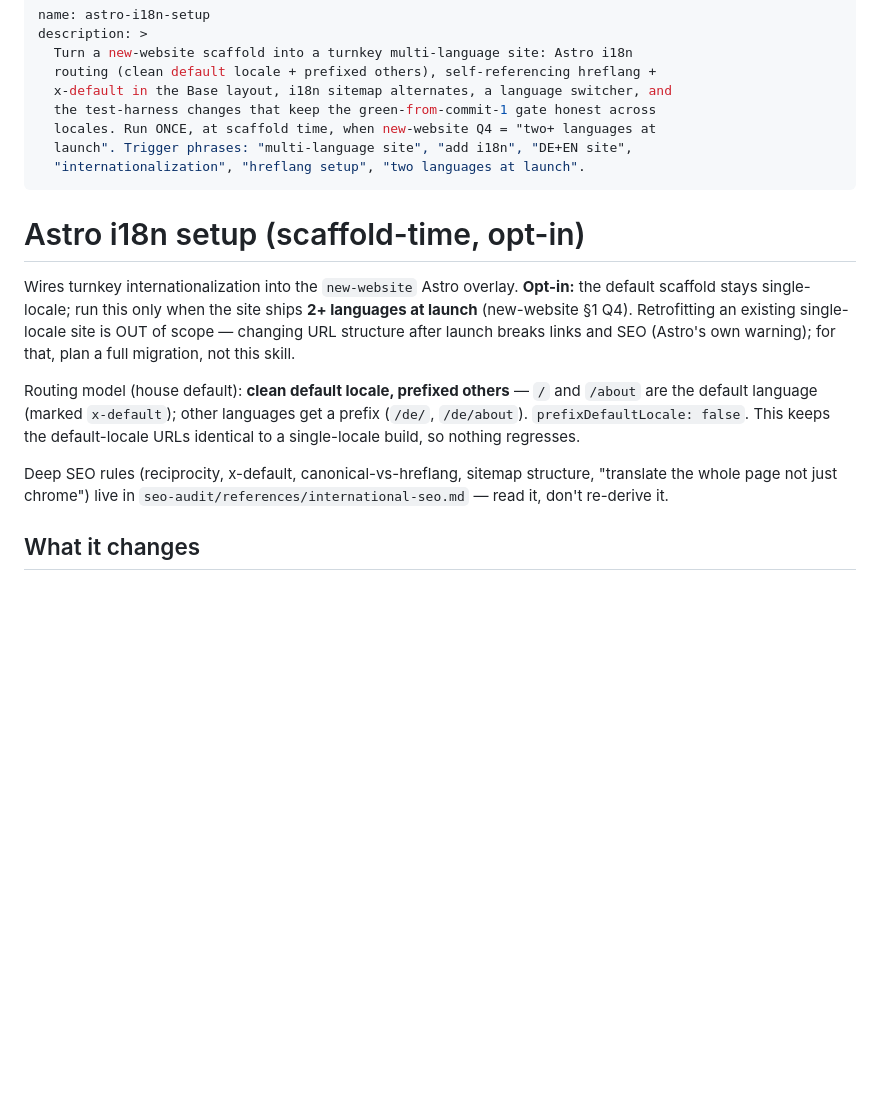
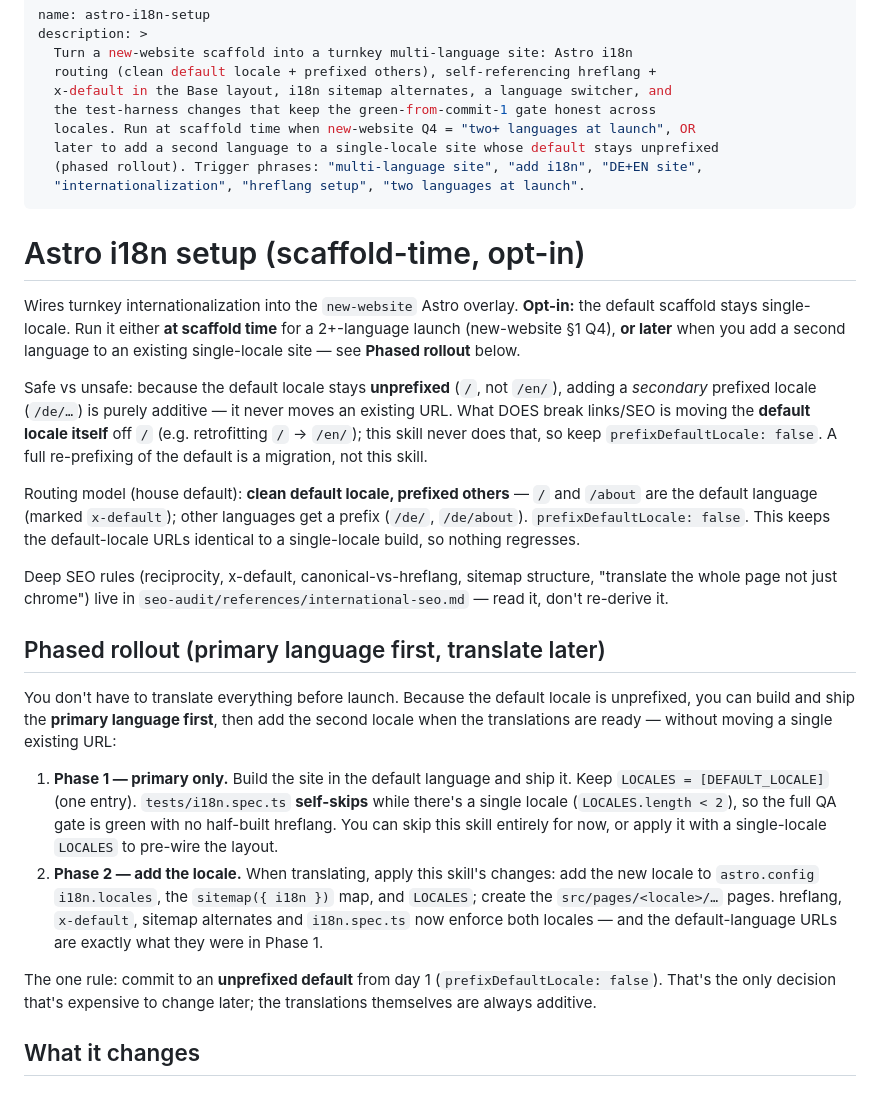
Before and after one commit to karero/website-builder, a Markdown page: skills/astro-i18n-setup/SKILL.md, the part around the change. GitHub-like rendering; blank space fills up the shorter version.

Commit message:
astro-i18n-setup: support phased 'primary first, translate later' rollout
Docs-only (no code/test change — i18n.spec.ts already self-skips on a single locale, and
prefixDefaultLocale: false already keeps default URLs unprefixed):

- Reframe 'retrofitting is out of scope': adding a SECONDARY prefixed locale to an
  unprefixed-default site is purely additive and safe; only moving the DEFAULT locale off
  '/' (e.g. / -> /en/) breaks links/SEO. The skill never does the latter.
- Add a 'Phased rollout' section: Phase 1 ship the primary language (LOCALES = [default],
  i18n.spec self-skips, gate green); Phase 2 add the locale when translating — default URLs
  unchanged. One rule: commit to an unprefixed default from day 1.
- Broaden the frontmatter trigger ('run at scaffold OR later to add a 2nd language').
- new-website Q4: add the phased option, consistent with the skill.

Co-Authored-By: Claude Opus 4.8 <noreply@anthropic.com>

```diff
--- a/skills/astro-i18n-setup/SKILL.md
+++ b/skills/astro-i18n-setup/SKILL.md
@@ -5,18 +5,24 @@ description: >
   routing (clean default locale + prefixed others), self-referencing hreflang +
   x-default in the Base layout, i18n sitemap alternates, a language switcher, and
   the test-harness changes that keep the green-from-commit-1 gate honest across
-  locales. Run ONCE, at scaffold time, when new-website Q4 = "two+ languages at
-  launch". Trigger phrases: "multi-language site", "add i18n", "DE+EN site",
+  locales. Run at scaffold time when new-website Q4 = "two+ languages at launch", OR
+  later to add a second language to a single-locale site whose default stays unprefixed
+  (phased rollout). Trigger phrases: "multi-language site", "add i18n", "DE+EN site",
   "internationalization", "hreflang setup", "two languages at launch".
 ---
 
 # Astro i18n setup (scaffold-time, opt-in)
 
 Wires turnkey internationalization into the `new-website` Astro overlay. **Opt-in:**
-the default scaffold stays single-locale; run this only when the site ships **2+
-languages at launch** (new-website §1 Q4). Retrofitting an existing single-locale
-site is OUT of scope — changing URL structure after launch breaks links and SEO
-(Astro's own warning); for that, plan a full migration, not this skill.
+the default scaffold stays single-locale. Run it either **at scaffold time** for a
+2+-language launch (new-website §1 Q4), **or later** when you add a second language to
+an existing single-locale site — see **Phased rollout** below.
+
+Safe vs unsafe: because the default locale stays **unprefixed** (`/`, not `/en/`), adding
+a *secondary* prefixed locale (`/de/…`) is purely additive — it never moves an existing
+URL. What DOES break links/SEO is moving the **default locale itself** off `/` (e.g.
+retrofitting `/` → `/en/`); this skill never does that, so keep `prefixDefaultLocale:
+false`. A full re-prefixing of the default is a migration, not this skill.
 
 Routing model (house default): **clean default locale, prefixed others** —
 `/` and `/about` are the default language (marked `x-default`); other languages get
@@ -26,6 +32,27 @@ default-locale URLs identical to a single-locale build, so nothing regresses.
 Deep SEO rules (reciprocity, x-default, canonical-vs-hreflang, sitemap structure,
 "translate the whole page not just chrome") live in
 `seo-audit/references/international-seo.md` — read it, don't re-derive it.
+
+## Phased rollout (primary language first, translate later)
+
+You don't have to translate everything before launch. Because the default locale is
+unprefixed, you can build and ship the **primary language first**, then add the second
+locale when the translations are ready — without moving a single existing URL:
+
+1. **Phase 1 — primary only.** Build the site in the default language and ship it. Keep
+   `LOCALES = [DEFAULT_LOCALE]` (one entry). `tests/i18n.spec.ts` **self-skips** while
+   there's a single locale (`LOCALES.length < 2`), so the full QA gate is green with no
+   half-built hreflang. You can skip this skill entirely for now, or apply it with a
+   single-locale `LOCALES` to pre-wire the layout.
+2. **Phase 2 — add the locale.** When translating, apply this skill's changes: add the new
+   locale to `astro.config` `i18n.locales`, the `sitemap({ i18n })` map, and `LOCALES`;
+   create the `src/pages/<locale>/…` pages. hreflang, `x-default`, sitemap alternates and
+   `i18n.spec.ts` now enforce both locales — and the default-language URLs are exactly what
+   they were in Phase 1.
+
+The one rule: commit to an **unprefixed default** from day 1 (`prefixDefaultLocale:
+false`). That's the only decision that's expensive to change later; the translations
+themselves are always additive.
 
 ## What it changes
 
```
Also changed, not shown: skills/new-website/SKILL.md (+9 -3 lines).
